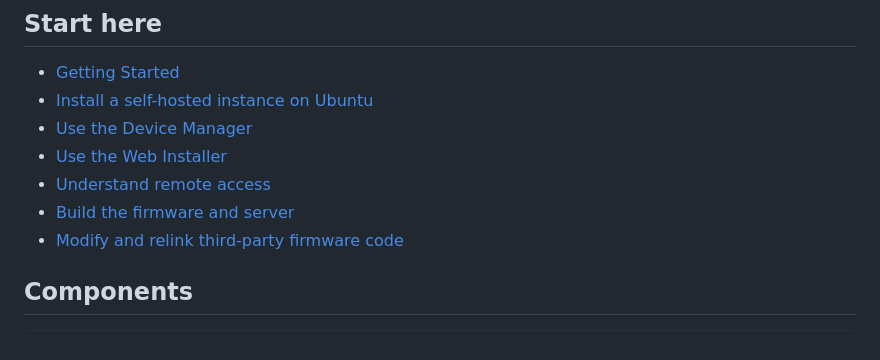
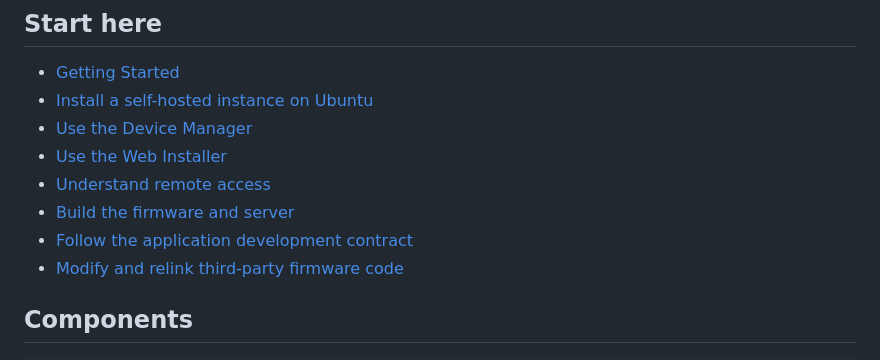
Before and after one commit to pdeprost-dot/ProgHard-Link, a Markdown page: README.md, the part around the change. GitHub-like rendering.

Commit message:
docs: add ProgHard Link application development contract

```diff
--- a/README.md
+++ b/README.md
@@ -27,6 +27,7 @@ compatibility.
 - [Use the Web Installer](docs/web-installer.md)
 - [Understand remote access](docs/remote-access.md)
 - [Build the firmware and server](docs/development.md)
+- [Follow the application development contract](docs/application-development.md)
 - [Modify and relink third-party firmware code](docs/third-party-relinking.md)
 
 ## Components
```
Also changed, not shown: docs/application-development.md (added, +337 -0 lines).
